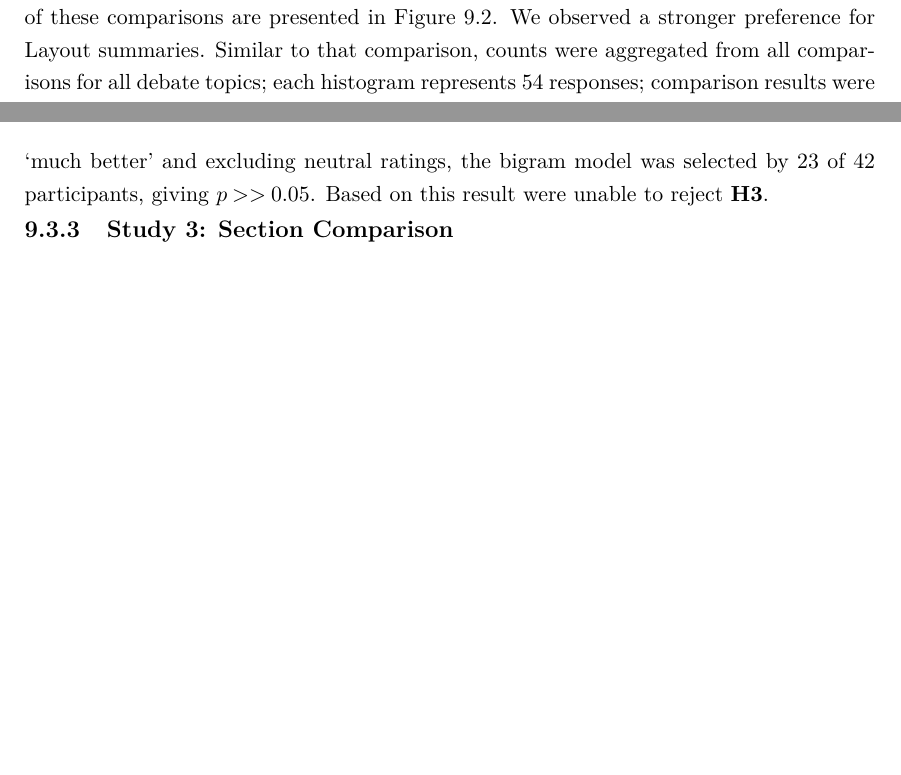
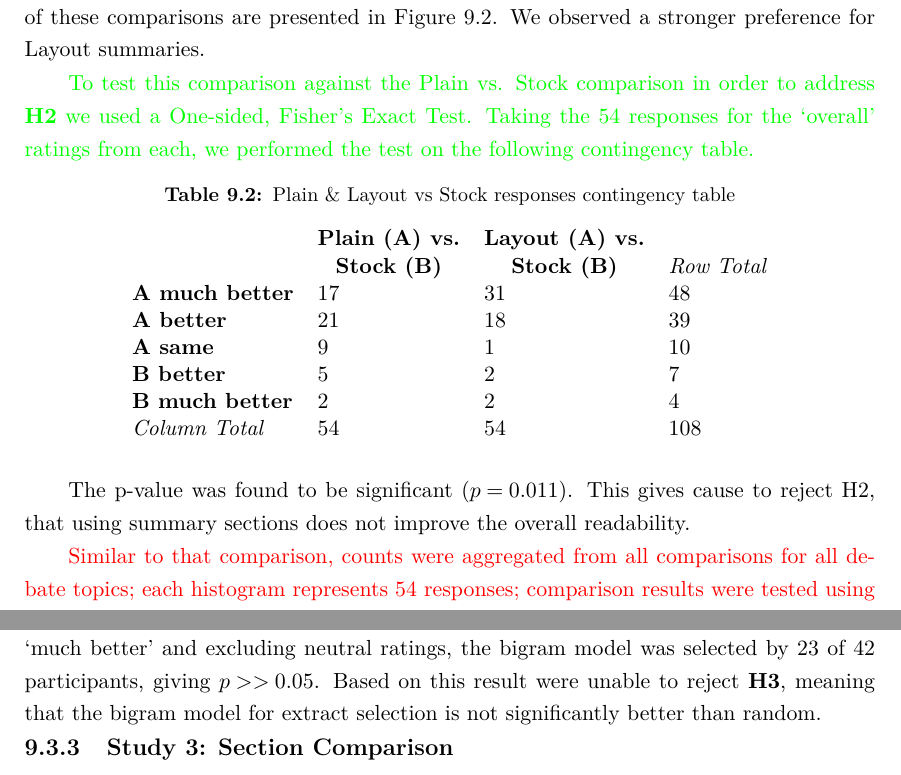
Before and after one commit to charlieegan3/standpoint, a LaTeX thesis (docs/report/abdnthesis.tex, which reads docs/report/evaluation.tex): two parts of pages 37 and 39 of 65 before the commit and two parts of pages 37 and 39 of 66 after it, joined at a grey line, cut so that both start at the same text, the shorter picture padded with empty space. Compiled offline with pdfLaTeX.

Commit message:
Add Fisher results, adjust some Hyp. comments
We couldn't really test h4 so it's not fair to say we couldn't reject it.

```diff
--- a/docs/report/evaluation.tex
+++ b/docs/report/evaluation.tex
@@ -114,8 +114,28 @@
 		  \label{fig:layout_vs_stock_hist}
 		\end{figure}
 
-        Similarly, Layout was also compared against Stock on the same factors, the results of these comparisons are presented in Figure \ref{fig:layout_vs_stock_hist}. We observed a stronger preference for Layout summaries. Similar to that comparison, counts were aggregated from all comparisons for all debate topics; each histogram represents 54 responses; comparison results were tested using Sign tests; and the individual significance threshold was $0.01$ (calculated using the Bonferroni Correction). Again, all factors were found to show a significant difference for this comparison, see Table \ref{tab:lvs-pvals}. Comparing the readability scores in \ref{fig:layout_vs_stock_hist} against those in \ref{fig:plain_vs_stock_hist} shows an improvement in the readability after introducing sections to the same sets of points. \textcolor{red}{This is cause to reject \textbf{H2}. We can state that the summary sections improve readability}.
+        Similarly, Layout was also compared against Stock on the same factors, the results of these comparisons are presented in Figure \ref{fig:layout_vs_stock_hist}. We observed a stronger preference for Layout summaries.
+
+        \textcolor{green}{
+          To test this comparison against the Plain vs. Stock comparison in order to address \textbf{H2} we used a One-sided, Fisher's Exact Test. Taking the 54 responses for the `overall' ratings from each, we performed the test on the following contingency table.
+        }
 
 		\begin{table}[h]
 		  \centering
-		  \caption{Layout vs. Stock factor comparison $p$ values}
+		  \caption{Plain \& Layout vs Stock responses contingency table}
+		  \label{tab:cont}
+		  \begin{tabular}{llll}
+								   & \textbf{\shortstack{Plain (A) vs. \\ Stock (B)}} & \textbf{\shortstack{Layout (A) vs. \\ Stock (B)}} & \textit{Row Total} \\
+			\textbf{A much better} & 17                               & 31                                & 48                 \\
+			\textbf{A better}      & 21                               & 18                                & 39                 \\
+			\textbf{A same}        & 9                                & 1                                 & 10                 \\
+			\textbf{B better}      & 5                                & 2                                 & 7                  \\
+			\textbf{B much better} & 2                                & 2                                 & 4                  \\
+			\textit{Column Total}  & 54                               & 54                                & 108
+		  \end{tabular}
+		\end{table}
+
+		The p-value was found to be significant ($p = 0.011$). This gives cause to reject H2, that using summary sections does not improve the overall readability.
+
+        \textcolor{red}{
+          Similar to that comparison, counts were aggregated from all comparisons for all debate topics; each histogram represents 54 responses; comparison results were tested using Sign tests; and the individual significance threshold was $0.01$ (calculated using the Bonferroni Correction). Again, all factors were found to show a significant difference for this comparison, see Table \ref{tab:lvs-pvals}. Comparing the readability scores in \ref{fig:layout_vs_stock_hist} against those in \ref{fig:plain_vs_stock_hist} shows an improvement in the readability after introducing sections to the same sets of points. \textcolor{red}{This is cause to reject \textbf{H2}. We can state that the summary sections improve readability}.
@@ -162,7 +187,7 @@
 	      \noindent Extracts selected by our tool for display were scored above average 73\% of the time. Participants were instructed to score preferred extracts higher on a 5-point Likert scale. Extracts selected by the bigram model scored, on average, 3.93/5 while those not selected scored 3.11/5, 16\% lower. Each extract was rated by 9 participants. To test the significance of this result we compared the participant scores with those allocated by the bigram model using Pearson's product moment correlation coefficient. The results of this test ($cor = 0.28, p = 0.0001$) show a significant correlation between the two scores. Figure \ref{fig:scatter} shows this relationship, when the bigram model assigns a good score it is also scored well by participants. While the bigram model score often conflicts with that of the study participants, there is agreement in high-scoring extracts. This is acceptable because the model is only required to select one good extract per cluster when producing summaries.
 
       \tocless\subsubsection{Bigram vs Random Extract Selection}
-	      \noindent In this study participants also compared two Layout summaries, one with extracts selected by the bigram model, the other with randomly selected extracts from the same clusters. This comparison showed an apparent preference for the bigram summary. 43\% of participants preferred the bigram summary, 22\% scored them the same, and 35\% preferred the randomly generated summaries. Breaking this down by topic, the abortion bigram summary scored more than 5 times the random summary; for creation and healthcare both summaries scored equally. Interestingly, the random god summary scored higher than the accompanying bigram one. This method was intended to evaluate the bigram model at a summary level, however the results appear to vary greatly by topic and show no significant difference. To test these results we again used a one-sided Sign test. Grouping `better' \& `much better' and excluding neutral ratings, the bigram model was selected by 23 of 42 participants, giving $p >> 0.05$. Based on this result were unable to reject \textbf{H3}.
+	      \noindent In this study participants also compared two Layout summaries, one with extracts selected by the bigram model, the other with randomly selected extracts from the same clusters. This comparison showed an apparent preference for the bigram summary. 43\% of participants preferred the bigram summary, 22\% scored them the same, and 35\% preferred the randomly generated summaries. Breaking this down by topic, the abortion bigram summary scored more than 5 times the random summary; for creation and healthcare both summaries scored equally. Interestingly, the random god summary scored higher than the accompanying bigram one. This method was intended to evaluate the bigram model at a summary level, however the results appear to vary greatly by topic and show no significant difference. To test these results we again used a one-sided Sign test. Grouping `better' \& `much better' and excluding neutral ratings, the bigram model was selected by 23 of 42 participants, giving $p >> 0.05$. Based on this result were unable to reject \textbf{H3}, meaning that the bigram model for extract selection is not significantly better than random.
 
     \tocless\subsection{Study 3: Section Comparison}
       This final study was intended to answer questions on the utility of different summary sections. We received comments from 11/15 participants at the workshop, each comparing two pairs of summaries. 14 out of 22 comments, expressed a preference for a summary, 11 choosing the Layout summary and 3 choosing the Stock summary. Three different attendees marked the disagreement section as being the most interesting. Reference was not made to sections on questions or `longer form points'.
```
Also changed, not shown: docs/report/conclusion.tex (+1 -1 lines), docs/report/evaluation.tex (9 more changed lines).
